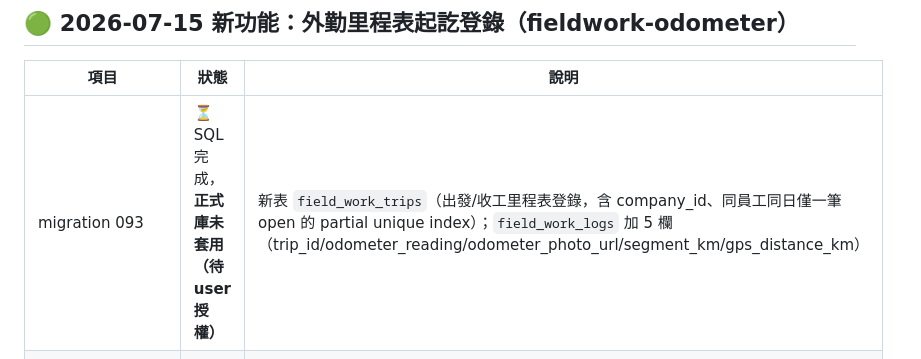
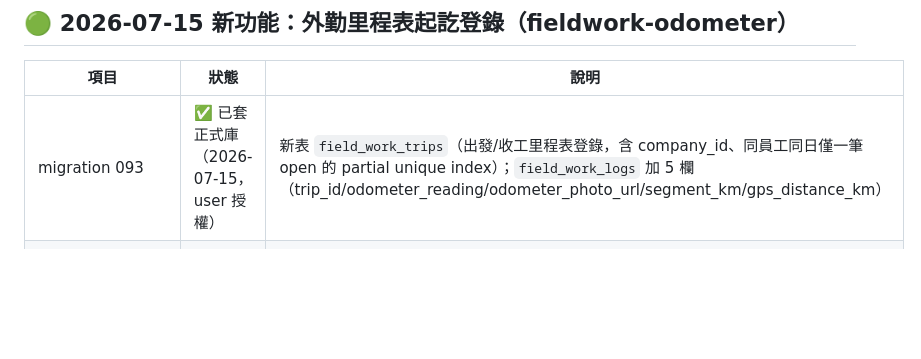
Before and after one commit to holaadam-tw/hr-attendance-liff, a Markdown page: docs/BUG_TRACKER.md, the part around the change. Drawn GitHub-style; blank space fills up the shorter version.

Commit message:
docs(fieldwork-odometer): migration 093 已套正式庫，標記全部任務完成
- 093 正式庫套用（user 授權）＋冪等重跑無錯
- anon 驗證：field_work_trips select 回 []、field_work_logs 新 5 欄不回 42703
- unique index 實測：同員工同日第二筆 open → 23505
- E826 全流程 REST 實測：出發 45230 → 到站 45253.5（segment 23.5/gps 5.0）→ 收工 45317.5（total 87.5）→ 管理端兩種隔離查詢帶出 → 測試資料已刪（logs/trips 皆 0 筆殘留）

Co-Authored-By: Claude Fable 5 <noreply@anthropic.com>

```diff
--- a/docs/BUG_TRACKER.md
+++ b/docs/BUG_TRACKER.md
@@ -9,7 +9,7 @@
 
 | 項目 | 狀態 | 說明 |
 |------|------|------|
-| migration 093 | ⏳ SQL 完成，**正式庫未套用（待 user 授權）** | 新表 `field_work_trips`（出發/收工里程表登錄，含 company_id、同員工同日僅一筆 open 的 partial unique index）；`field_work_logs` 加 5 欄（trip_id/odometer_reading/odometer_photo_url/segment_km/gps_distance_km） |
+| migration 093 | ✅ 已套正式庫（2026-07-15，user 授權） | 新表 `field_work_trips`（出發/收工里程表登錄，含 company_id、同員工同日僅一筆 open 的 partial unique index）；`field_work_logs` 加 5 欄（trip_id/odometer_reading/odometer_photo_url/segment_km/gps_distance_km） |
 | fieldwork.html 行程卡片 | ✅ 前端完成待上線 | 🚗 出發登錄（讀數+拍里程表+GPS，GPS 失敗不擋）→ 行程進行中（已行駛）→ 🏁 收工登錄（total_km=end−start，>500km confirm）；昨日 open trip 隔天自動 closed |
 | 到達打卡整合讀數 | ✅ 前端完成待上線 | 有 open 行程：讀數必填、須 ≥ 上一讀數點、區間 >200km confirm；自動算 segment_km＋gps_distance_km（haversine，前站 leave→arrive→出發 GPS）；無行程走舊流程（手填 mileage）不受影響 |
 | 管理端審核＋CSV | ✅ 前端完成待上線 | settings.js：列表/明細顯示 segment_km、里程表區塊（出發/到站讀數、GPS 直線距離、照片）、警示（低於直線×0.8／高於直線×3+5／缺照片）；CSV 加 6 欄 |
```
Also changed, not shown: 1 other file.
